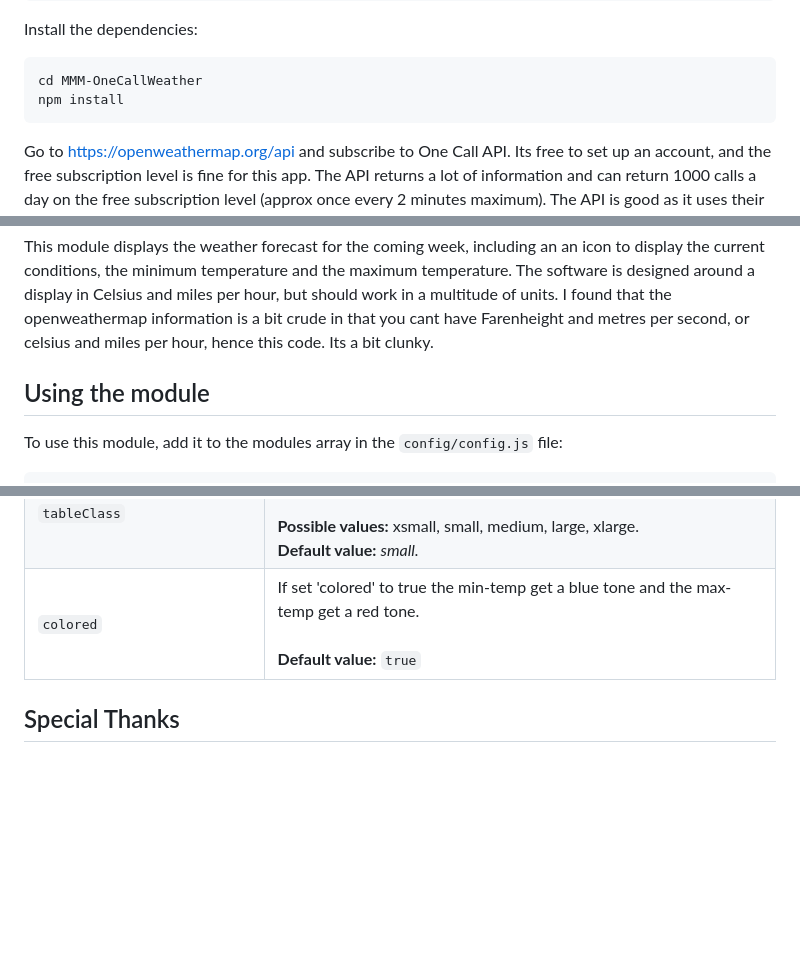
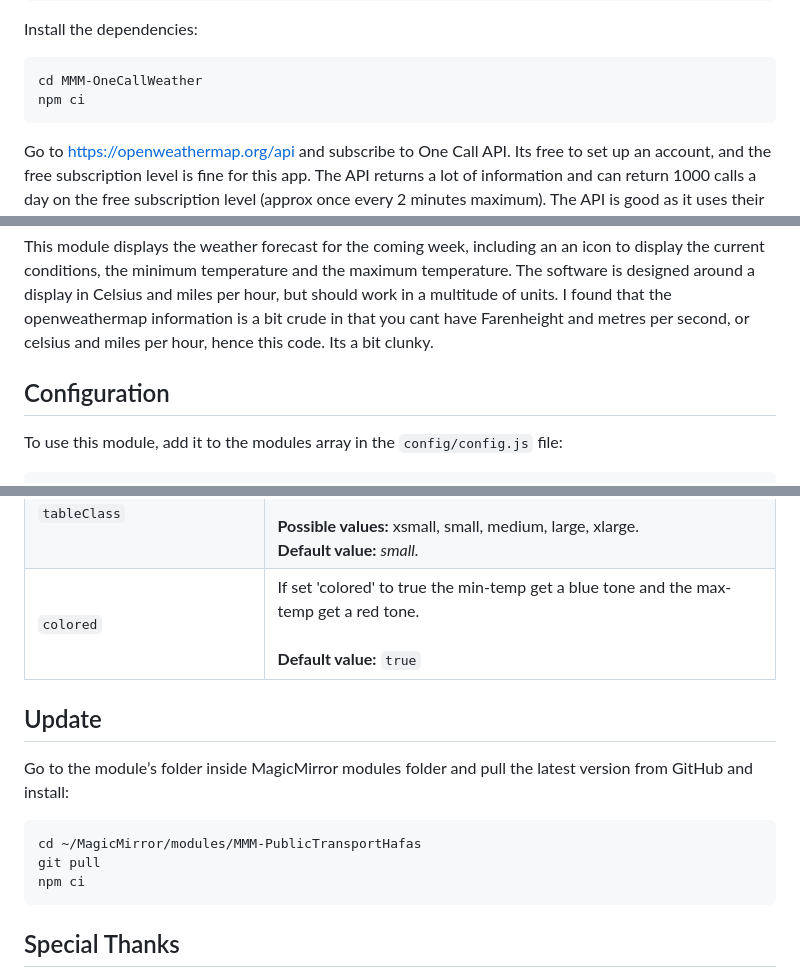
Before and after one commit to Captsi/MMM-OneCallWeather, a Markdown page: README.md, 3 parts joined by grey strips. GitHub-like rendering; blank space fills up the shorter version.

Commit message:
Use npm ci and add update section

````diff
--- a/README.md
+++ b/README.md
@@ -32,7 +32,7 @@ Install the dependencies:
 
 ```sh
 cd MMM-OneCallWeather
-npm install
+npm ci
 ```
 
 Go to <https://openweathermap.org/api> and subscribe to One Call API. Its free to set up an account, and the free subscription level is fine for this app. The API returns a lot of information and can return 1000 calls a day on the free subscription level (approx once every 2 minutes maximum). The API is good as it uses their algorithms to give ultra local weather reports, even if you don't live in a named location, which some other apps suffer with.
@@ -52,7 +52,7 @@ Note: You can use any of your own icons but you will have to rename them to the
 
 This module displays the weather forecast for the coming week, including an an icon to display the current conditions, the minimum temperature and the maximum temperature. The software is designed around a display in Celsius and miles per hour, but should work in a multitude of units. I found that the openweathermap information is a bit crude in that you cant have Farenheight and metres per second, or celsius and miles per hour, hence this code. Its a bit clunky.
 
-## Using the module
+## Configuration
 
 To use this module, add it to the modules array in the `config/config.js` file:
 
@@ -98,6 +98,16 @@ The following properties can be configured:
 | `tableClass`                 | Name of the classes issued from `main.css`. <br><br> **Possible values:** xsmall, small, medium, large, xlarge. <br> **Default value:** _small._                                                                                                                                                                                                                                |
 | `colored`                    | If set 'colored' to true the min-temp get a blue tone and the max-temp get a red tone. <br><br> **Default value:** `true`                                                                                                                                                                                                                                                       |
 
+## Update
+
+Go to the module’s folder inside MagicMirror modules folder and pull the latest version from GitHub and install:
+
+```bash
+cd ~/MagicMirror/modules/MMM-PublicTransportHafas
+git pull
+npm ci
+```
+
 ## Special Thanks
 
 - [Michael Teeuw](https://github.com/MichMich) for creating the inspiring project [MagicMirror²](https://github.com/MagicMirrorOrg/MagicMirror).
````
Also changed, not shown: other parts of README.md (+1 -1 lines).
